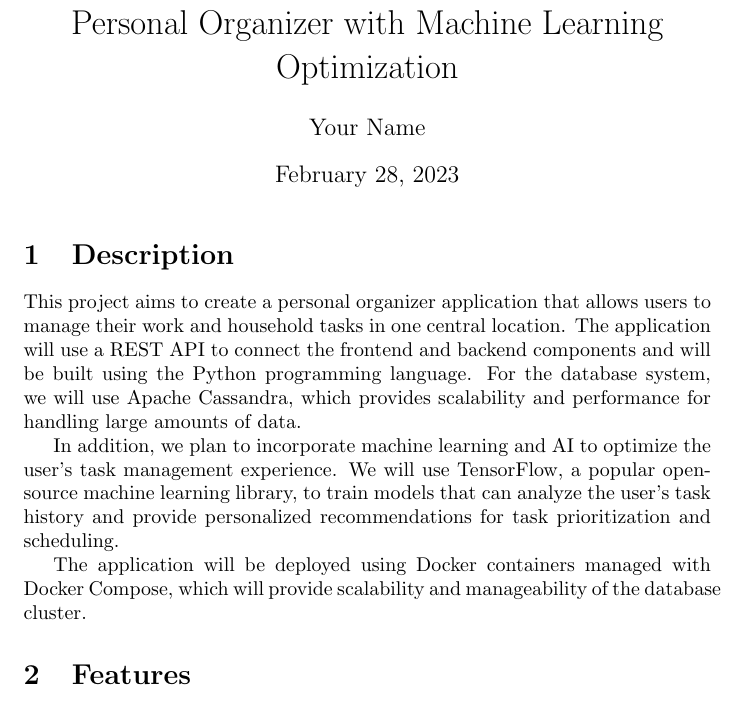
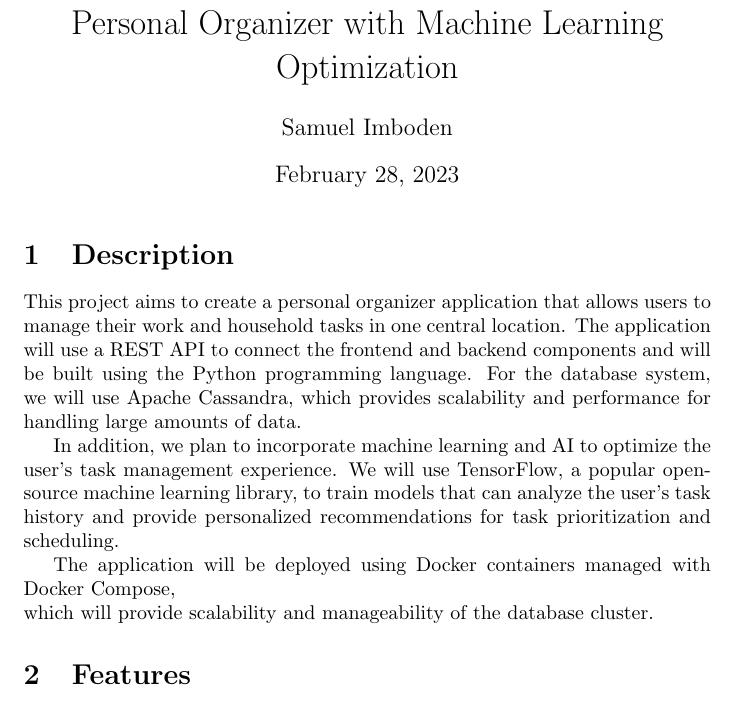
Before and after one commit to FakeApate/ai-poppins, a LaTeX document (project.tex): part of page 1 of 2, cut so that both start at the same text. Compiled offline with pdfLaTeX.

Commit message:
Update readme and project description

```diff
--- a/project.tex
+++ b/project.tex
@@ -3,7 +3,7 @@
 \begin{document}
 
 \title{Personal Organizer with Machine Learning Optimization}
-\author{Your Name}
+\author{Samuel Imboden}
 
 \maketitle
 
@@ -13,7 +13,7 @@ This project aims to create a personal organizer application that allows users t
 
 In addition, we plan to incorporate machine learning and AI to optimize the user's task management experience. We will use TensorFlow, a popular open-source machine learning library, to train models that can analyze the user's task history and provide personalized recommendations for task prioritization and scheduling.
 
-The application will be deployed using Docker containers managed with Docker Compose, which will provide scalability and manageability of the database cluster.
+The application will be deployed using Docker containers managed with Docker Compose,\\ which will provide scalability and manageability of the database cluster.
 
 \section{Features}
 
```
Also changed, not shown: README.md, 1 other file.
